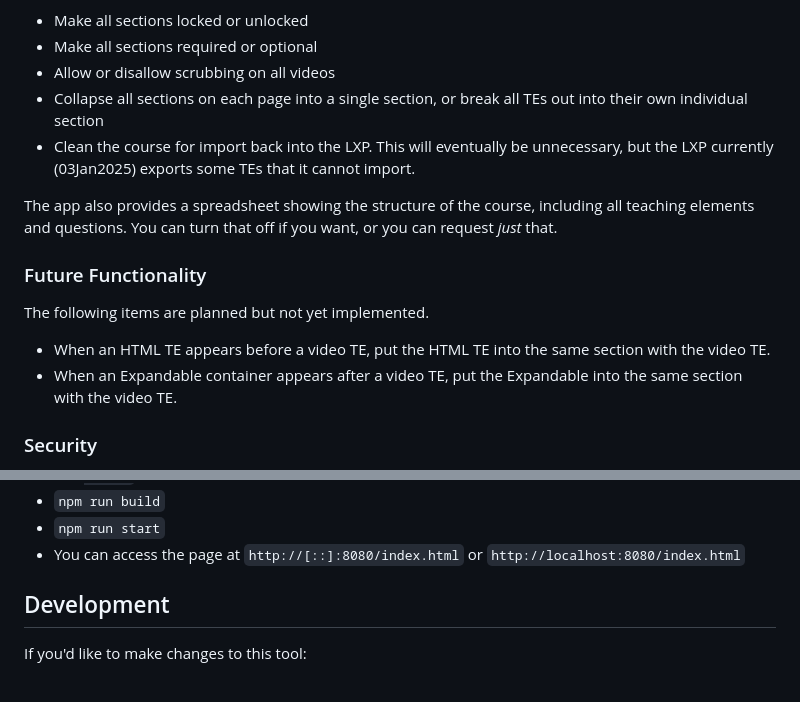
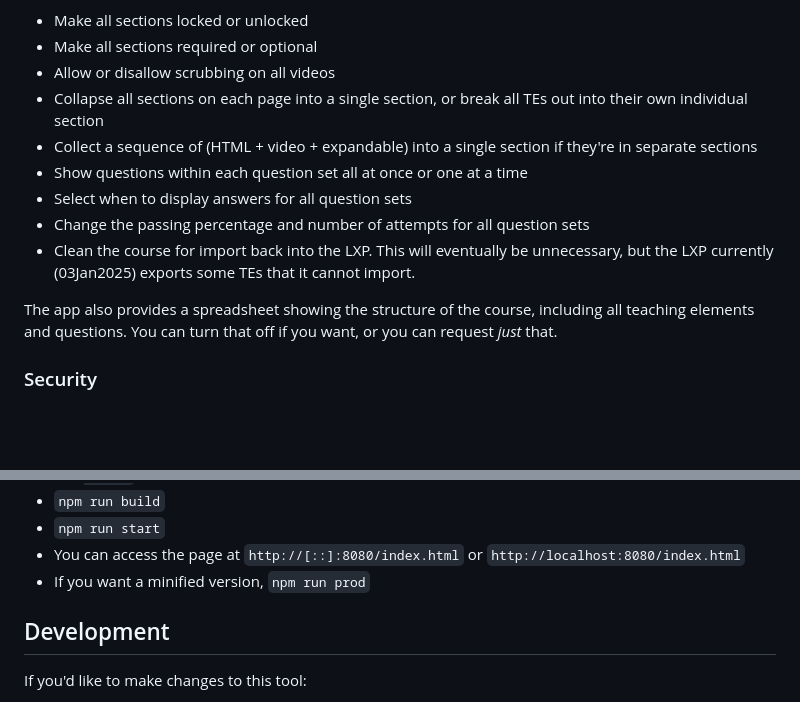
Before and after one commit to nmaekawa/lxp-web-utils, a Markdown page: README.md, 2 parts joined by grey strips. GitHub-like rendering; blank space fills up the shorter version.

```diff
--- a/README.md
+++ b/README.md
@@ -18,16 +18,13 @@ You can make the following changes to a course export. Each bullet point is inde
 * Make all sections required or optional
 * Allow or disallow scrubbing on all videos
 * Collapse all sections on each page into a single section, or break all TEs out into their own individual section
+* Collect a sequence of (HTML + video + expandable) into a single section if they're in separate sections
+* Show questions within each question set all at once or one at a time
+* Select when to display answers for all question sets
+* Change the passing percentage and number of attempts for all question sets
 * Clean the course for import back into the LXP. This will eventually be unnecessary, but the LXP currently (03Jan2025) exports some TEs that it cannot import.
 
 The app also provides a spreadsheet showing the structure of the course, including all teaching elements and questions. You can turn that off if you want, or you can request *just* that.
-
-### Future Functionality
-
-The following items are planned but not yet implemented.
-
-* When an HTML TE appears before a video TE, put the HTML TE into the same section with the video TE.
-* When an Expandable container appears after a video TE, put the Expandable into the same section with the video TE.
 
 ### Security
 
@@ -48,6 +45,7 @@ If you want to generate that page yourself:
 * `npm run build`
 * `npm run start`
 * You can access the page at `http://[::]:8080/index.html` or `http://localhost:8080/index.html`
+* If you want a minified version, `npm run prod`
 
 ## Development
 
```
